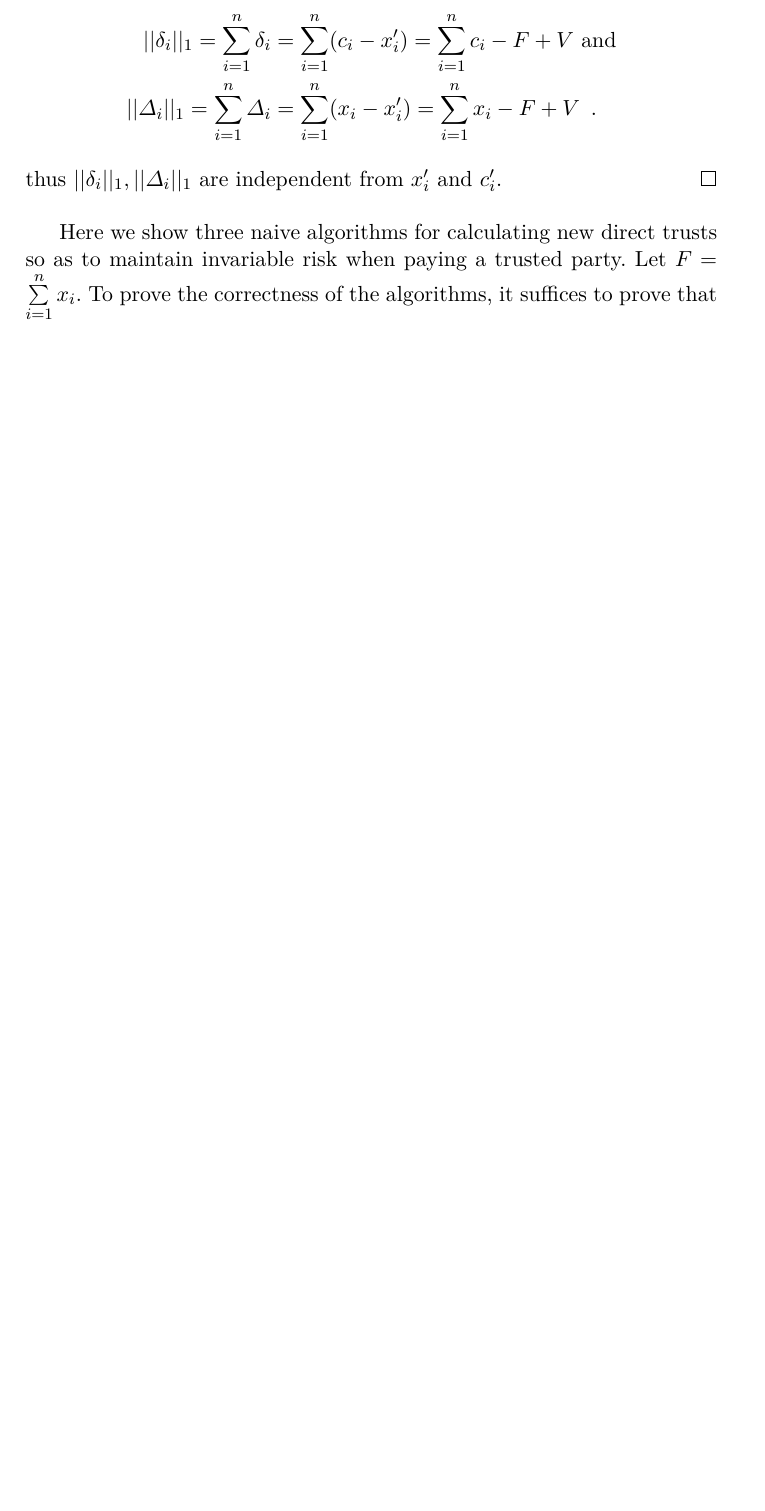
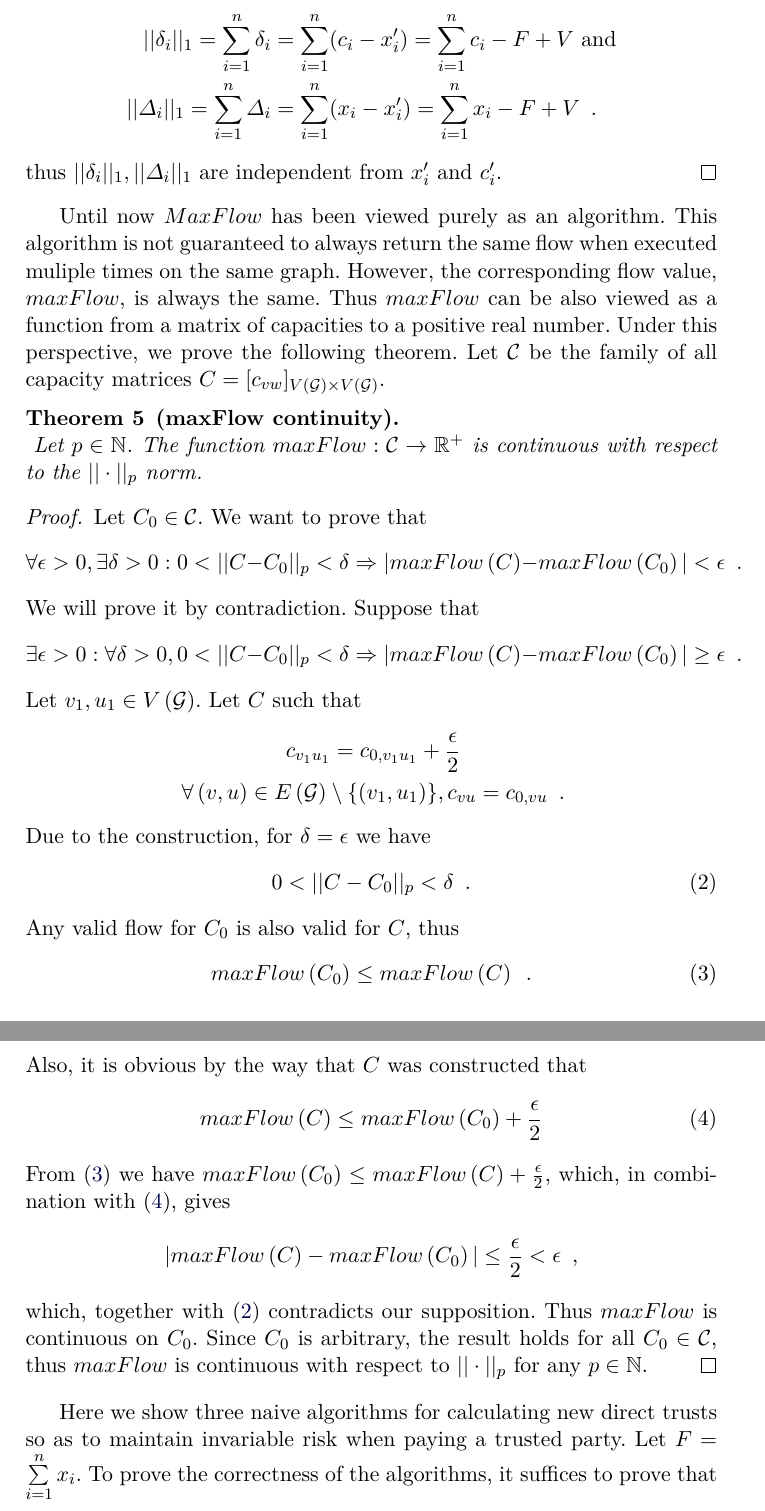
Before and after one commit to decrypto-org/TrustIsRisk, a LaTeX thesis (thesis/riskinvalgs.tex, which reads thesis/proofs/maxflowcontinuityproof.tex, thesis/theorems/maxflowcontinuitytheorem.tex): part of page 4 of 12 before the commit and two parts of pages 4 and 5 of 13 after it, the two joined at a grey line, cut so that both start at the same text, the shorter picture padded with empty space. The pictures show the PDF file riskinvalgs.pdf that the author committed with the source.

Commit message:
state and prove maxFlow continuity

```diff
--- /dev/null
+++ b/thesis/proofs/maxflowcontinuityproof.tex
@@ -0,0 +1,43 @@
+\begin{proof}
+   Let $C_0 \in \mathcal{C}$. We want to prove that
+   \begin{equation*}
+      \forall \epsilon > 0, \exists \delta > 0 : 0 < ||C - C_0||_p < \delta
+      \Rightarrow |maxFlow\left(C\right) - maxFlow\left(C_0\right)| < \epsilon \enspace.
+   \end{equation*}
+   We will prove it by contradiction. Suppose that
+   \begin{equation*}
+      \exists \epsilon > 0 : \forall \delta > 0, 0 < ||C - C_0||_p < \delta
+      \Rightarrow |maxFlow\left(C\right) - maxFlow\left(C_0\right)| \geq \epsilon \enspace.
+   \end{equation*}
+   Let $v_1, u_1 \in V\left(\mathcal{G}\right)$. Let $C$ such that
+   \begin{equation*}
+   \begin{gathered}
+      c_{v_1u_1} = c_{0,v_1u_1} + \frac{\epsilon}{2} \\
+      \forall \left(v, u\right) \in E\left(\mathcal{G}\right) \setminus \{\left(v_1, u_1\right)\}, c_{vu} = c_{0,vu}
+      \enspace.
+   \end{gathered}
+   \end{equation*}
+   Due to the construction, for $\delta = \epsilon$ we have
+   \begin{equation}
+   \label{maxflowcont:lhr}
+      0 < ||C - C_0||_p < \delta \enspace.
+   \end{equation}
+   Any valid flow for $C_0$ is also valid for $C$, thus
+   \begin{equation}
+   \label{maxflowcont:c0ltc}
+      maxFlow\left(C_0\right) \leq maxFlow\left(C\right) \enspace.
+   \end{equation}
+   Also, it is obvious by the way that $C$ was constructed that
+   \begin{equation}
+   \label{maxflowcont:c0gtc}
+      maxFlow\left(C\right) \leq maxFlow\left(C_0\right) + \frac{\epsilon}{2}
+   \end{equation}
+   From (\ref{maxflowcont:c0ltc}) we have $maxFlow\left(C_0\right) \leq maxFlow\left(C\right) + \frac{\epsilon}{2}$, which,
+   in combination with (\ref{maxflowcont:c0gtc}), gives
+   \begin{equation*}
+      |maxFlow\left(C\right) - maxFlow\left(C_0\right)| \leq \frac{\epsilon}{2} < \epsilon \enspace,
+   \end{equation*}
+   which, together with (\ref{maxflowcont:lhr}) contradicts our supposition. Thus $maxFlow$ is continuous on $C_0$. Since
+   $C_0$ is arbitrary, the result holds for all $C_0 \in \mathcal{C}$, thus $maxFlow$ is continuous with respect to
+   $||\cdot||_p$ for any $p \in \mathbb{N}$.
+\end{proof}
--- a/thesis/riskinvalgs.tex
+++ b/thesis/riskinvalgs.tex
@@ -43,6 +43,13 @@
   \import{thesis/theorems/}{invtrustrednaivetheorem.tex}
   \import{thesis/proofs/}{invtrustrednaiveproof.tex}
 
+  Until now $MaxFlow$ has been viewed purely as an algorithm. This algorithm is not guaranteed to always return the same
+  flow when executed muliple times on the same graph. However, the corresponding flow value, $maxFlow$, is always the same.
+  Thus $maxFlow$ can be also viewed as a function from a matrix of capacities to a positive real number. Under this
+  perspective, we prove the following theorem. Let $\mathcal{C}$ be the family of all capacity matrices
+  $C = [c_{vw}]_{V\left(\mathcal{G}\right) \times V\left(\mathcal{G}\right)}$.
+  \import{thesis/theorems/}{maxflowcontinuitytheorem.tex}
+  \import{thesis/proofs/}{maxflowcontinuityproof.tex}
 
   Here we show three naive algorithms for calculating new direct trusts so as to maintain invariable risk when paying
   a trusted party. Let $F = \sum\limits_{i=1}^{n}x_i$. To prove the correctness of the algorithms, it suffices to prove that
--- /dev/null
+++ b/thesis/theorems/maxflowcontinuitytheorem.tex
@@ -0,0 +1,5 @@
+\begin{theorem}[maxFlow continuity] \ \\
+   \label{maxflowcont}
+   Let $p \in \mathbb{N}$. The function $maxFlow : \mathcal{C} \rightarrow \mathbb{R}^{+}$ is continuous with respect to the
+   $||\cdot||_p$ norm.
+\end{theorem}
```
Also changed, not shown: riskinvalgs.pdf, thesis.pdf.
